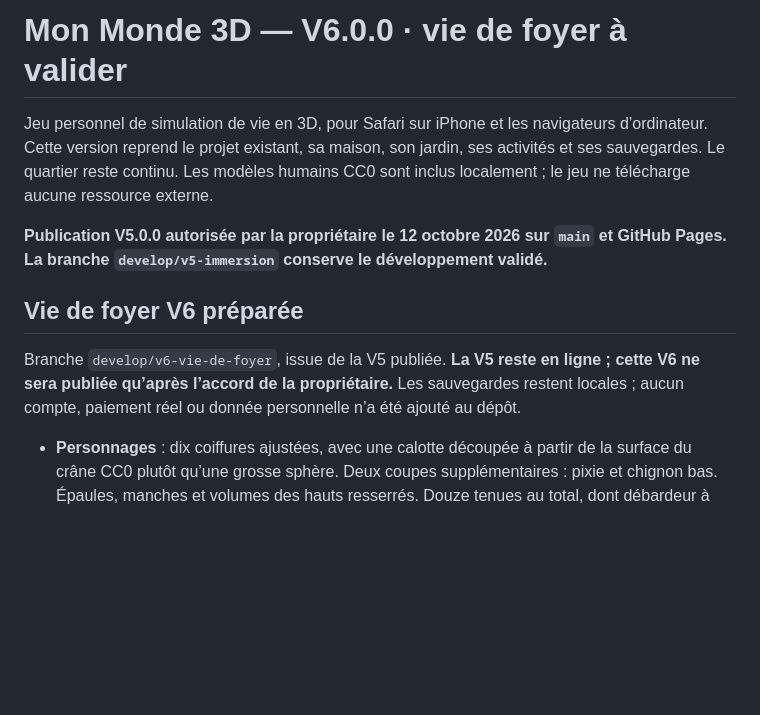
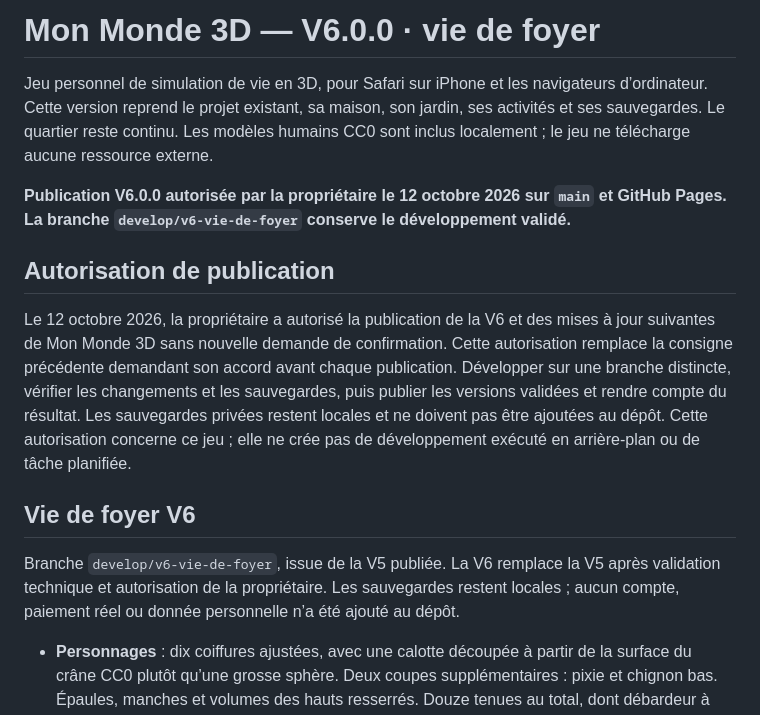
Before and after one commit to myriamwetshiokoko-coder/Mon-monde-3D-, a Markdown page: README.md, the part around the change. Rendered like a GitHub page; blank space fills up the shorter version.

```diff
--- a/README.md
+++ b/README.md
@@ -1,12 +1,16 @@
-# Mon Monde 3D — V6.0.0 · vie de foyer à valider
+# Mon Monde 3D — V6.0.0 · vie de foyer
 
 Jeu personnel de simulation de vie en 3D, pour Safari sur iPhone et les navigateurs d’ordinateur. Cette version reprend le projet existant, sa maison, son jardin, ses activités et ses sauvegardes. Le quartier reste continu. Les modèles humains CC0 sont inclus localement ; le jeu ne télécharge aucune ressource externe.
 
-**Publication V5.0.0 autorisée par la propriétaire le 12 octobre 2026 sur `main` et GitHub Pages. La branche `develop/v5-immersion` conserve le développement validé.**
+**Publication V6.0.0 autorisée par la propriétaire le 12 octobre 2026 sur `main` et GitHub Pages. La branche `develop/v6-vie-de-foyer` conserve le développement validé.**
 
-## Vie de foyer V6 préparée
+## Autorisation de publication
 
-Branche `develop/v6-vie-de-foyer`, issue de la V5 publiée. **La V5 reste en ligne ; cette V6 ne sera publiée qu’après l’accord de la propriétaire.** Les sauvegardes restent locales ; aucun compte, paiement réel ou donnée personnelle n’a été ajouté au dépôt.
+Le 12 octobre 2026, la propriétaire a autorisé la publication de la V6 et des mises à jour suivantes de Mon Monde 3D sans nouvelle demande de confirmation. Cette autorisation remplace la consigne précédente demandant son accord avant chaque publication. Développer sur une branche distincte, vérifier les changements et les sauvegardes, puis publier les versions validées et rendre compte du résultat. Les sauvegardes privées restent locales et ne doivent pas être ajoutées au dépôt. Cette autorisation concerne ce jeu ; elle ne crée pas de développement exécuté en arrière-plan ou de tâche planifiée.
+
+## Vie de foyer V6
+
+Branche `develop/v6-vie-de-foyer`, issue de la V5 publiée. La V6 remplace la V5 après validation technique et autorisation de la propriétaire. Les sauvegardes restent locales ; aucun compte, paiement réel ou donnée personnelle n’a été ajouté au dépôt.
 
 - **Personnages** : dix coiffures ajustées, avec une calotte découpée à partir de la surface du crâne CC0 plutôt qu’une grosse sphère. Deux coupes supplémentaires : pixie et chignon bas. Épaules, manches et volumes des hauts resserrés. Douze tenues au total, dont débardeur à bretelles/jupe, veste à col/pantalon, tunique/pantalon et sweat à col doux. Les réglages restent conservés pour les deux adultes et les parties indépendantes.
 - **Initiatives sociales** : le partenaire qui vit à la maison, ou l’autre adulte jouable, peut venir proposer une discussion. Il emprunte un trajet réel et se tourne vers le personnage. Répondre ou remettre à plus tard reste libre ; aucune activité ne saisit les commandes. Ces propositions respectent le travail, le sommeil, les repas, les besoins faibles, les rendez-vous et un délai après les conversations. On peut les désactiver dans Vie de foyer.
```
Also changed, not shown: TEST_RESULTS.md (+2 -2 lines).
